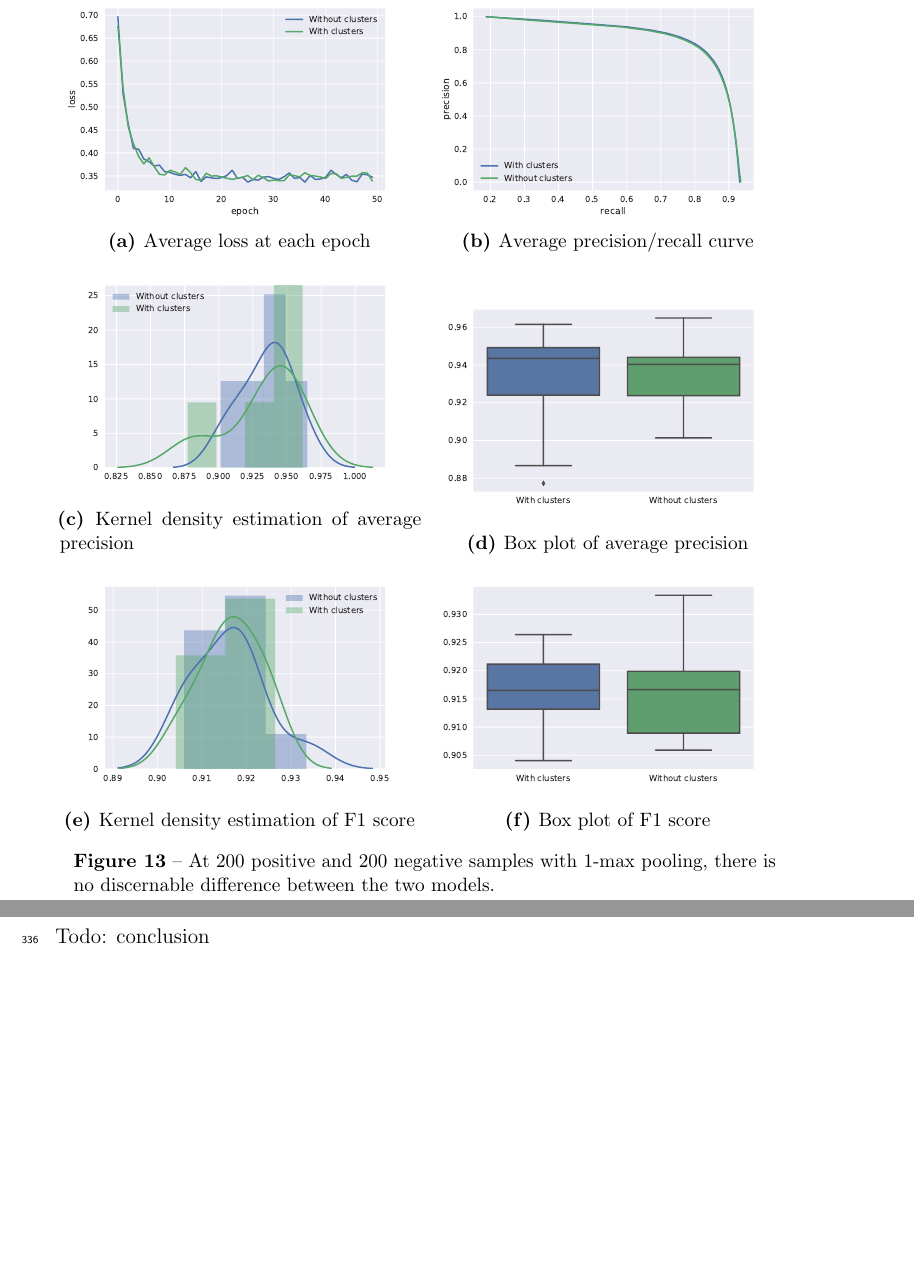
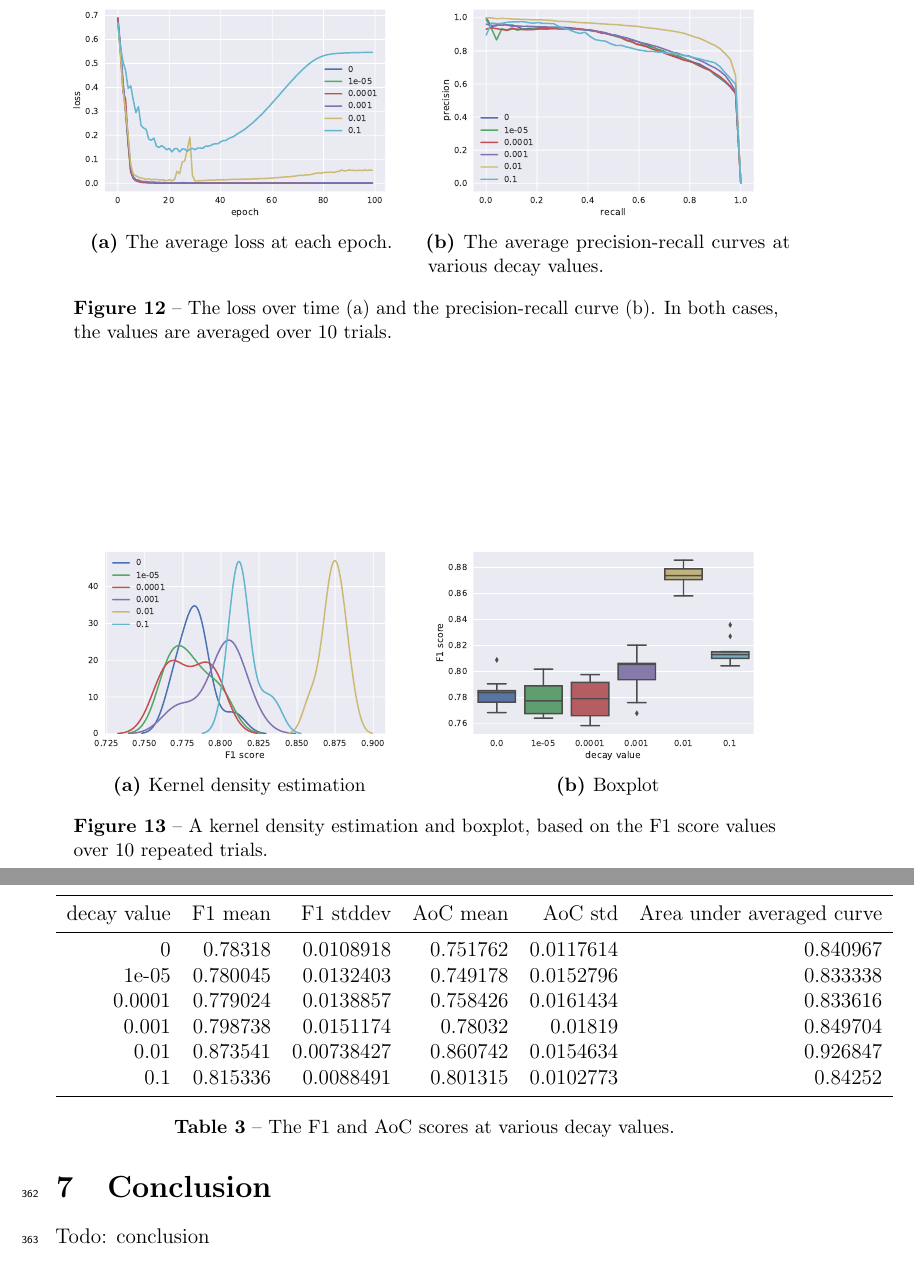
Before and after one commit to maarten990/masterthesis, a LaTeX document (report/report.tex, which reads report/figures/results/decay/f1_sign.tex, report/figures/results/decay/scores.tex, report/figures/results/dropout/scores.tex): two parts of pages 23 and 24 of 25 before the commit and two parts of pages 22 and 23 of 24 after it, joined at a grey line, cut at the place of the change, the shorter picture padded with empty space. The pictures show the PDF file report/report.pdf that the author committed with the source.

Commit message:
update report with regularisation results

```diff
--- /dev/null
+++ b/report/figures/results/decay/f1_sign.tex
@@ -0,0 +1,3 @@
+\begin{tabular}{rrrrrrr}
+\toprule
+        &             0 &         1e-05 &        0.0001 &         0.001 &          0.01 &           0.1 \\
--- /dev/null
+++ b/report/figures/results/decay/scores.tex
@@ -0,0 +1,12 @@
+\begin{tabular}{rrrrrr}
+\toprule
+   decay value &   F1 mean &   F1 stddev &   AoC mean &   AoC std &   Area under averaged curve \\
+\midrule
+        0      &  0.78318  &  0.0108918  &   0.751762 & 0.0117614 &                    0.840967 \\
+        1e-05  &  0.780045 &  0.0132403  &   0.749178 & 0.0152796 &                    0.833338 \\
+        0.0001 &  0.779024 &  0.0138857  &   0.758426 & 0.0161434 &                    0.833616 \\
+        0.001  &  0.798738 &  0.0151174  &   0.78032  & 0.01819   &                    0.849704 \\
+        0.01   &  0.873541 &  0.00738427 &   0.860742 & 0.0154634 &                    0.926847 \\
+        0.1    &  0.815336 &  0.0088491  &   0.801315 & 0.0102773 &                    0.84252  \\
+\bottomrule
+\end{tabular}
--- /dev/null
+++ b/report/figures/results/dropout/scores.tex
@@ -0,0 +1,3 @@
+\begin{tabular}{rrrrrr}
+\toprule
+   dropout rate &   F1 mean &   F1 stddev &   AoC mean &    AoC std &   Area under averaged curve \\
--- a/report/results.tex
+++ b/report/results.tex
@@ -9 +28,18 @@ T-test probability that the F1 distributions are the same: 0.011943604700946929
+\begin{figure}[htbp]
   \centering
+  \begin{subfigure}[t]{0.49\textwidth}
+    \centering
+    \includegraphics[width=\textwidth]{./figures/results/dropout/losses.pdf}
+    \caption{The average loss at each epoch.\\}%
+    \label{fig:dropout_loss}
+  \end{subfigure}
+  \begin{subfigure}[t]{0.49\textwidth}
+    \centering
+    \includegraphics[width=\textwidth]{./figures/results/dropout/pr.pdf}
+    \caption{The average precision-recall curves at various dropout values.}%
+    \label{fig:dropout_pr}
+  \end{subfigure}
+  \caption{The loss over time (\subref{fig:dropout_loss}) and the
+    precision-recall curve (\subref{fig:dropout_pr}). In both cases, the values are
+    averaged over 10 trials.}%
+    \label{fig:dropout_plots}
@@ -30,4 +46,4 @@ T-test probability that the F1 distributions are the same: 0.011943604700946929
 \end{figure}
 
-\begin{figure}[htb]
+\begin{figure}[htbp]
   \centering
@@ -41,7 +50,11 @@ T-test probability that the F1 distributions are the same: 0.011943604700946929
-  \begin{subfigure}[b]{0.80\textwidth}
+  \begin{subfigure}[t]{0.49\textwidth}
     \centering
-    \includegraphics[width=\textwidth]{figures/results/small_5_fold_kde.pdf}
-    \caption{Kernel density estimation}
+    \includegraphics[width=\textwidth]{./figures/results/dropout/kde_f1.pdf}
+    \caption{Kernel density estimation}%
+    \label{fig:dropout_kde}
   \end{subfigure}
-  \vspace{0.10\textwidth}
-  \begin{subfigure}[b]{0.80\textwidth}
+  \begin{subfigure}[t]{0.49\textwidth}
+    \centering
+    \includegraphics[width=\textwidth]{./figures/results/dropout/boxplot_f1.pdf}
+    \caption{Boxplot}%
+    \label{fig:dropout_box}
@@ -57,50 +62,7 @@ T-test probability that the F1 distributions are the same: 0.011943604700946929
-\begin{figure}[htb]
-  \centering
-  \begin{subfigure}[b]{0.49\textwidth}
-    \centering
-    \includegraphics[width=\textwidth]{figures/results/datasize/200pos_10fold_default_losses.pdf}
-    \caption{Average loss at each epoch}
-  \end{subfigure}
-  \begin{subfigure}[b]{0.49\textwidth}
-	\centering
-    \includegraphics[width=\textwidth]{figures/results/datasize/200pos_10fold_default_pr.pdf}
-    \caption{Average precision/recall curve}
-  \end{subfigure}
-  \begin{subfigure}[b]{0.49\textwidth}
-	\centering
-    \includegraphics[width=\textwidth]{figures/results/datasize/200pos_10fold_default_kde_ap.pdf}
-    \caption{Kernel density estimation of average precision}
-  \end{subfigure}
-  \begin{subfigure}[b]{0.49\textwidth}
-	\centering
-    \includegraphics[width=\textwidth]{figures/results/datasize/200pos_10fold_default_boxplot_ap.pdf}
-    \caption{Box plot of average precision}
-  \end{subfigure}
-  \begin{subfigure}[b]{0.49\textwidth}
-	\centering
-    \includegraphics[width=\textwidth]{figures/results/datasize/200pos_10fold_default_kde_f1.pdf}
-    \caption{Kernel density estimation of F1 score}
-  \end{subfigure}
-  \begin{subfigure}[b]{0.49\textwidth}
-	\centering
-    \includegraphics[width=\textwidth]{figures/results/datasize/200pos_10fold_default_boxplot_f1.pdf}
-    \caption{Box plot of F1 score}
-  \end{subfigure}
-  \caption{At 200 positive and 200 negative samples with 1-max pooling, there is
-    no discernable difference between the two models.}
-  \label{fig:200_1max}
+  \caption{A kernel density estimation and boxplot, based on the F1 score values
+  over 10 repeated trials.}%
+  \label{fig:dropout_dists}
 \end{figure}
 
 \begin{table}[htb]
   \centering
-  \begin{tabular}{lrrrr}
-    \toprule
-    model & \multicolumn{2}{c}{F1} & \multicolumn{2}{c}{AoC} \\
-    \cmidrule(l){2-3} \cmidrule(l){4-5}
-    & mean & std & mean & std \\
-    \midrule
-    CNN & 0.916071 & 0.00786046 & 0.934946 & 0.0183115 \\
-    CNN-clusters & 0.916407 & 0.00664848 & 0.931635 & 0.0270519 \\
-    \bottomrule
-  \end{tabular}
-  \caption{Performance metrics on 200 positive and 200 negative samples with
@@ -112,3 +69,5 @@ T-test probability that the F1 distributions are the same: 0.011943604700946929
-  \label{tbl:200pos_1max}
+  \import{./figures/results/dropout/}{scores.tex}
+  \caption{The F1 and AoC scores at various dropout values.}%
+  \label{tbl:dropout}
 \end{table}
 
@@ -115,0 +94,38 @@ T-test probability that the F1 distributions are the same: 0.011943604700946929
+\begin{figure}[htbp]
+  \centering
+  \begin{subfigure}[t]{0.49\textwidth}
+    \centering
+    \includegraphics[width=\textwidth]{./figures/results/decay/losses.pdf}
+    \caption{The average loss at each epoch.\\}%
+    \label{fig:decay_loss}
+  \end{subfigure}
+  \begin{subfigure}[t]{0.49\textwidth}
+    \centering
+    \includegraphics[width=\textwidth]{./figures/results/decay/pr.pdf}
+    \caption{The average precision-recall curves at various decay values.}%
+    \label{fig:decay_pr}
+  \end{subfigure}
+  \caption{The loss over time (\subref{fig:decay_loss}) and the
+    precision-recall curve (\subref{fig:decay_pr}). In both cases, the values are
+    averaged over 10 trials.}%
+    \label{fig:decay_plots}
+\end{figure}
+
+\begin{figure}[htbp]
+  \centering
+  \begin{subfigure}[t]{0.49\textwidth}
+    \centering
+    \includegraphics[width=\textwidth]{./figures/results/decay/kde_f1.pdf}
+    \caption{Kernel density estimation}%
+    \label{fig:decay_kde}
+  \end{subfigure}
+  \begin{subfigure}[t]{0.49\textwidth}
+    \centering
+    \includegraphics[width=\textwidth]{./figures/results/decay/boxplot_f1.pdf}
+    \caption{Boxplot}%
+    \label{fig:decay_box}
+  \end{subfigure}
+  \caption{A kernel density estimation and boxplot, based on the F1 score values
+  over 10 repeated trials.}%
+  \label{fig:decay_dists}
+\end{figure}
@@ -116,3 +142,11 @@ T-test probability that the F1 distributions are the same: 0.011943604700946929
+\begin{table}[htb]
+  \centering
+  \import{./figures/results/decay/}{scores.tex}
+  \caption{The F1 and AoC scores at various decay values.}%
+  \label{tbl:decay}
+\end{table}
+
+\FloatBarrier%
 
 %%% Local Variables:
 %%% mode: latex
```
Also changed, not shown: report/figures/results/decay/ap_sign.tex (added, +12 -0 lines), report/figures/results/dropout/ap_sign.tex (added, +12 -0 lines), report/figures/results/dropout/f1_sign.tex (added, +12 -0 lines), report/figures/results/models/ap_sign.tex (added, +10 -0 lines), report/figures/results/models/f1_sign.tex (added, +10 -0 lines), report/figures/results/models/scores.tex (added, +10 -0 lines), report/report.tex (+2 -1 lines), report/figures/results/datasize/200pos_10fold_default_boxplot_ap.pdf (deleted), report/figures/results/datasize/200pos_10fold_default_boxplot_f1.pdf (deleted), report/figures/results/datasize/200pos_10fold_default_kde_ap.pdf (deleted), report/figures/results/datasize/200pos_10fold_default_kde_f1.pdf (deleted), report/figures/results/datasize/200pos_10fold_default_losses.pdf (deleted), report/figures/results/datasize/200pos_10fold_default_pr.pdf (deleted), report/figures/results/decay/boxplot_ap.pdf (added), 31 more files.
